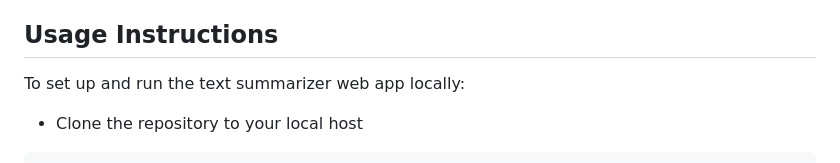
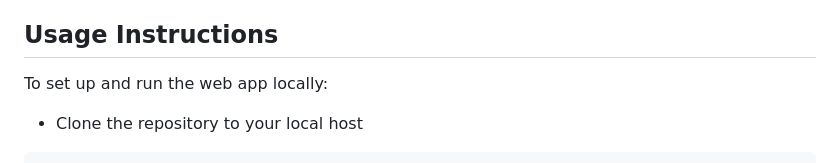
Before and after one commit to ameyakhyati/Clipped, a Markdown page: README.md, the part around the change. Drawn GitHub-style.

````diff
--- a/README.md
+++ b/README.md
@@ -93,7 +93,7 @@ This document outlines the step-by-step process of building a **Clipped** - _a t
 
 ## Usage Instructions
 
-To set up and run the text summarizer web app locally:
+To set up and run the web app locally:
 
 - Clone the repository to your local host
 ``` bash
````
